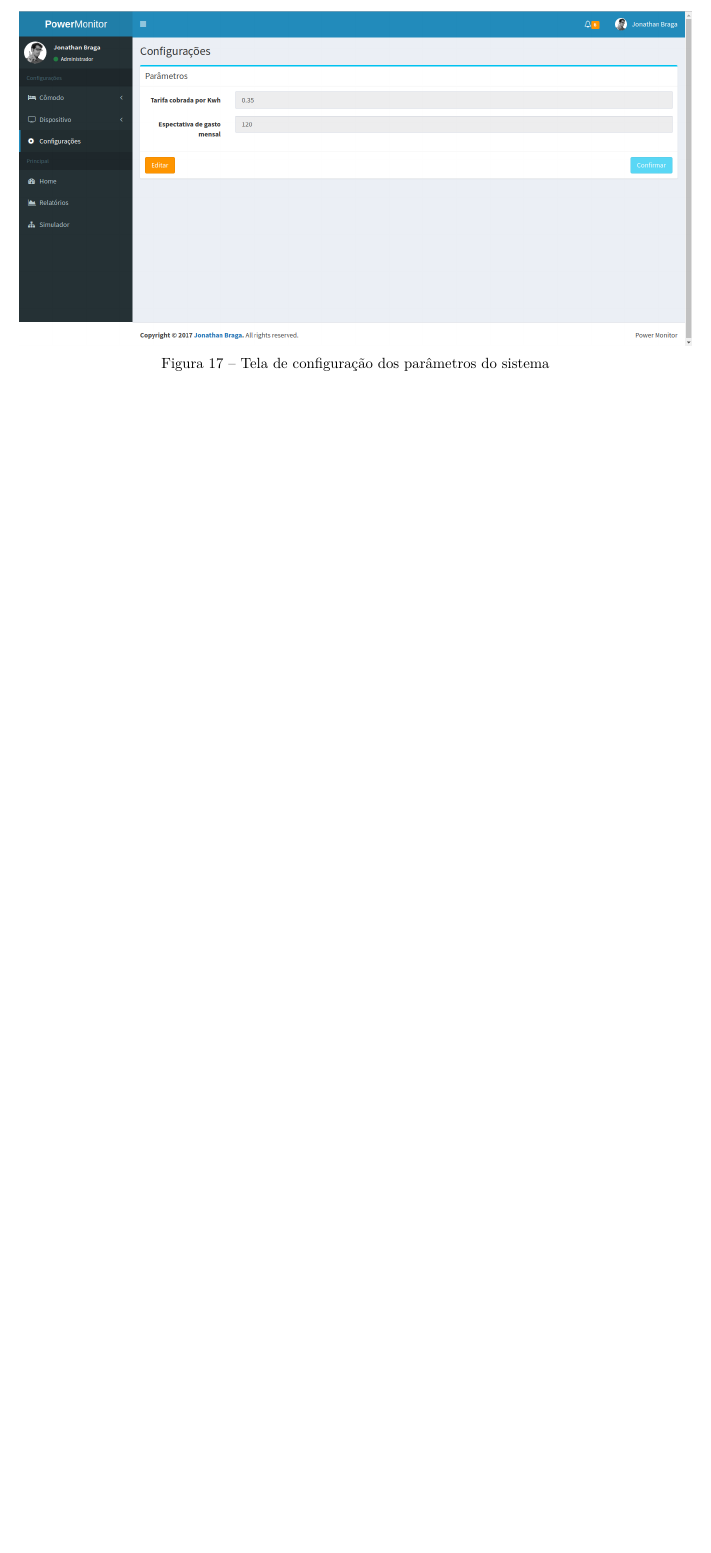
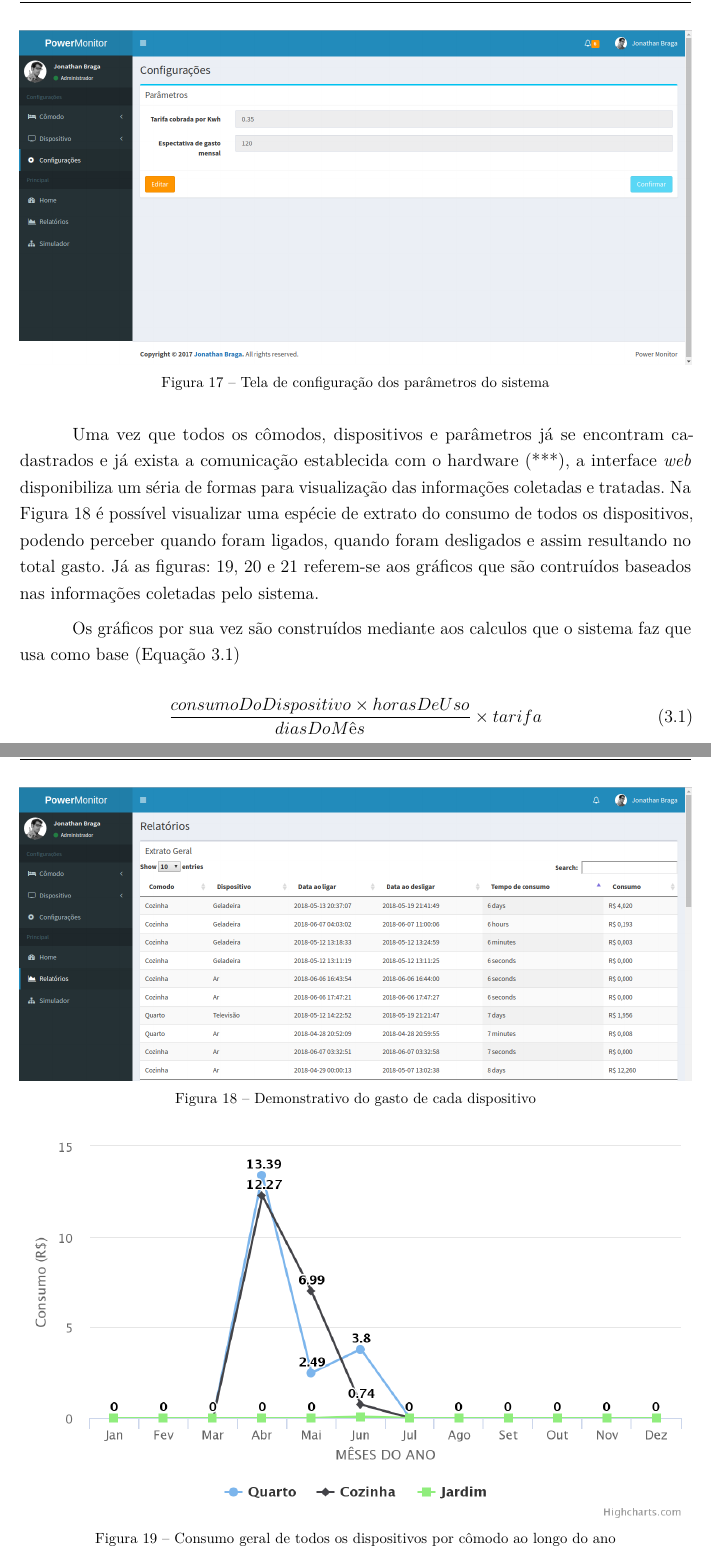
Before and after one commit to jonathanbraga/modelo-tcc-latex, a LaTeX thesis (main.tex, which reads textuais/capitulo3.tex): part of page 33 of 39 before the commit and two parts of pages 33 and 34 of 41 after it, the two joined at a grey line, cut so that both start at the same text, the shorter picture padded with empty space. Compiled offline with pdfLaTeX.

Commit message:
#1 - graficos adicionados

```diff
--- a/textuais/capitulo3.tex
+++ b/textuais/capitulo3.tex
@@ -117,3 +117,26 @@ nas telas de listagem, para os cômodos e dispositivos, já os parâmetros do si
 \end{figure}
 \FloatBarrier
 
+Uma vez que todos os cômodos, dispositivos e parâmetros já se encontram cadastrados e já exista a comunicação establecida com o hardware (***), a interface
+\textit{web} disponibiliza um séria de formas para visualização das informações coletadas e tratadas. Na \autoref{fig:extrato} é possível visualizar
+uma espécie de extrato do consumo de todos os dispositivos, podendo perceber quando foram ligados, quando foram desligados e assim resultando no total gasto.
+Já as figuras: \ref{fig:ano-c}, \ref{fig:matu-c} e \ref{fig:mant-c} referem-se aos gráficos que são contruídos baseados nas informações coletadas pelo sistema.
+
+Os gráficos por sua vez são construídos mediante aos calculos que o sistema faz que usa como base (\autoref{eq-consumo})
+
+\begin{equation} \label{eq-consumo}
+	\frac{consumoDoDispositivo \times horasDeUso}{diasDoMês} \times tarifa
+\end{equation}
+
+\begin{figure}[h!]
+	\includegraphics[width=1.0\textwidth, keepaspectratio=true]{extrato}
+	\centering
+	\caption[Demonstrativo do gasto de cada dispositivo]{Demonstrativo do gasto de cada dispositivo}
+	\label{fig:extrato}
+\end{figure}
+\FloatBarrier
+
+\begin{figure}[h!]
+	\includegraphics[width=1.0\textwidth, keepaspectratio=true]{ano-c}
+	\centering
+	\caption[Consumo geral de todos os dispositivos por cômodo ao longo do ano]{Consumo geral de todos os dispositivos por cômodo ao longo do ano}
@@ -119,0 +151,3 @@ nas telas de listagem, para os cômodos e dispositivos, já os parâmetros do si
+	\label{fig:matu-c}
+\end{figure}
+\FloatBarrier
```
Also changed, not shown: figuras/CAP3/ano-c.png (added), figuras/CAP3/extrato.png (added), figuras/CAP3/mant-c.png (added), figuras/CAP3/matu-c.png (added), main.pdf, textuais/capitulo3.tex (17 more changed lines).
